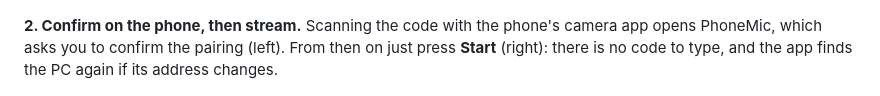
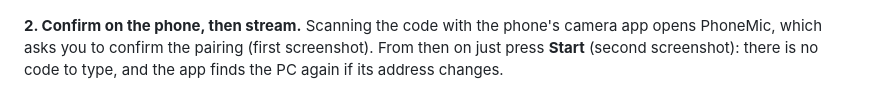
Before and after one commit to jmtdev0/PhoneMic, a Markdown page: README.md, the part around the change. GitHub-like rendering.

Commit message:
README: describe the screenshots without relying on their layout
Co-Authored-By: Claude Sonnet 5.5 <noreply@anthropic.com>

```diff
--- a/README.md
+++ b/README.md
@@ -25,8 +25,8 @@ lists the phones already paired, with a button to revoke each one.
 </p>
 
 **2. Confirm on the phone, then stream.** Scanning the code with the phone's camera app opens PhoneMic, which asks you
-to confirm the pairing (left). From then on just press **Start** (right): there is no code to type, and the app finds
-the PC again if its address changes.
+to confirm the pairing (first screenshot). From then on just press **Start** (second screenshot): there is no code to
+type, and the app finds the PC again if its address changes.
 
 <p align="center">
   <img src="docs/images/app-confirm.png" width="300"
```
